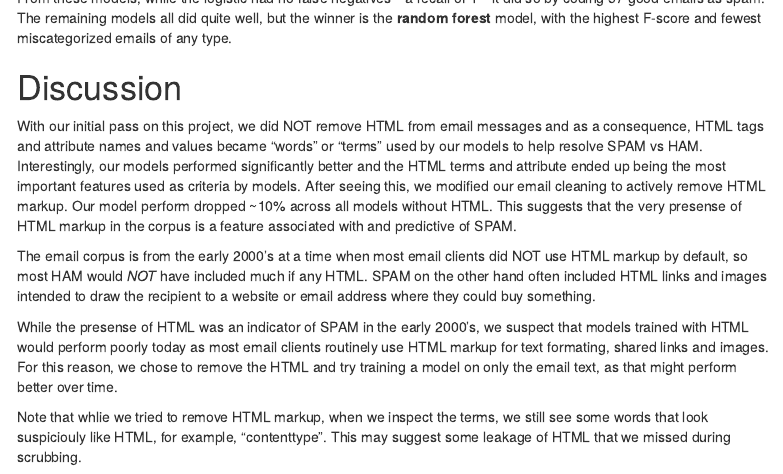
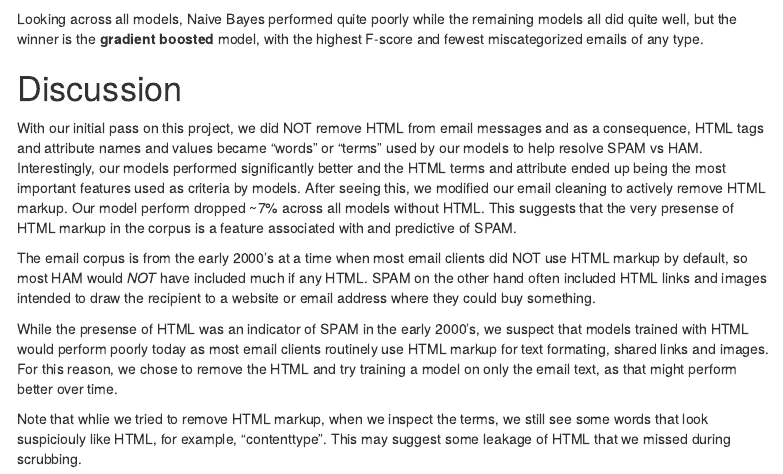
Before and after one commit to djlofland/DATA607_Project4, an R Markdown document (DT607_Fall2019_Project4_TeamADMJ.Rmd): the page in a window 1100 px wide, from 17280 px down. Rendered offline with R 4.5, knitr and Pandoc, with nearby package versions; some code elsewhere in the file could not run offline; menus at the side of the page are left out.

Commit message:
Update discussion text (end of project) based on new results where we removed HTML markup

````diff
--- a/DT607_Fall2019_Project4_TeamADMJ.Rmd
+++ b/DT607_Fall2019_Project4_TeamADMJ.Rmd
@@ -660,14 +661,11 @@ confusionMatrix(NBt, clean_test_type, mode = "prec_recall", positive = "spam")
 confusionMatrix(GBMt, clean_test_type, mode = "prec_recall", positive = "spam")
 ```
 
-From these models, while the logistic had no false negatives---a recall of 1---it
-did so by coding 57 good emails as spam. The remaining models all did quite well,
-but the winner is the **random forest** model, with the highest F-score and
-fewest miscategorized emails of any type.
+Looking across all models, Naive Bayes performed quite poorly while the remaining models all did quite well, but the winner is the **gradient boosted** model, with the highest F-score and fewest miscategorized emails of any type.
 
 # Discussion
 
-With our initial pass on this project, we did NOT remove HTML from email messages and as a consequence, HTML tags and attribute names and values became "words" or "terms" used by our models to help resolve SPAM vs HAM.  Interestingly, our models performed significantly better and the HTML terms and attribute ended up being the most important features used as criteria by models.  After seeing this, we modified our email cleaning to actively remove HTML markup.  Our model perform dropped ~10% across all models without HTML.  This suggests that the very presense of HTML markup in the corpus is a feature associated with and predictive of SPAM.
+With our initial pass on this project, we did NOT remove HTML from email messages and as a consequence, HTML tags and attribute names and values became "words" or "terms" used by our models to help resolve SPAM vs HAM.  Interestingly, our models performed significantly better and the HTML terms and attribute ended up being the most important features used as criteria by models.  After seeing this, we modified our email cleaning to actively remove HTML markup.  Our model perform dropped ~7% across all models without HTML.  This suggests that the very presense of HTML markup in the corpus is a feature associated with and predictive of SPAM.
 
 The email corpus is from the early 2000's at a time when most email clients did NOT use HTML markup by default, so most HAM would *NOT* have included much if any HTML.  SPAM on the other hand often included HTML links and images intended to draw the recipient to a website or email address where they could buy something.
 
````
Also changed, not shown: DT607_Fall2019_Project4_TeamADMJ.Rmd (1 more changed lines).
